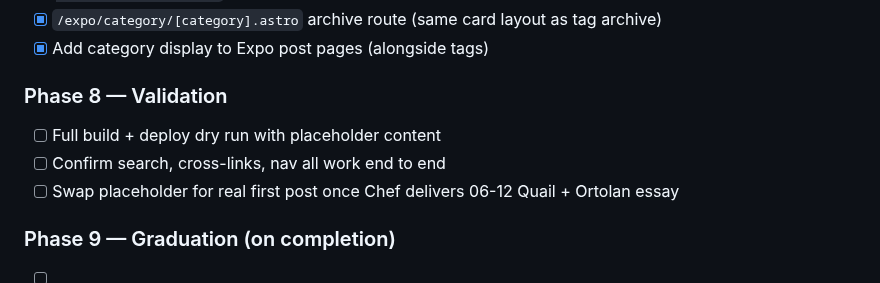
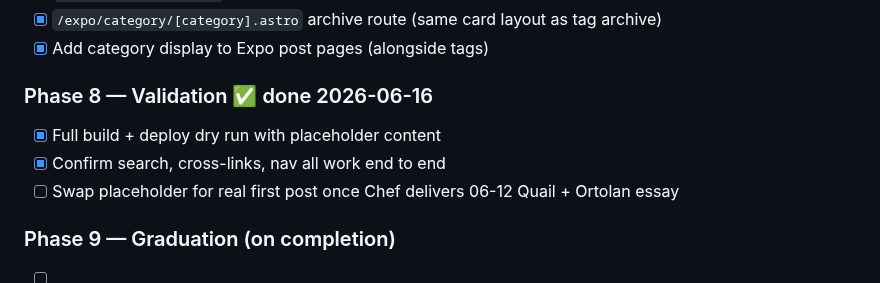
Before and after one commit to kevinward1969/cafe-athena, a Markdown page: Expo/EXPO_TODO.md, the part around one of its changes. Rendered like a GitHub page.

Commit message:
feat(expo): Phase 8 validation — all checks pass
Build: 262 pages, no errors. Pagefind indexed 176 pages.

Routing: /expo, /expo/placeholder-post, /expo/tag/placeholder all
present; no /expo/category/* routes (placeholder has no category).

Search: data-pagefind-body confirmed on placeholder post.
SEO: Article + BreadcrumbList JSON-LD, og:type article — all present.
Nav: /expo linked in desktop nav and footer of homepage.
Cross-linking: "From the Expo" correctly absent from /06-04 (no relatedRecipes).
Recipe regression: Recipe JSON-LD still present on /06-04.

Deploy dry run: prepare-expo.py confirmed wired before build step in
deploy.sh; rsync not run (placeholder content must not go live).

Also removes chapterPart from built placeholder-post.md (Phase 7 source
change now reflected in built file after prepare-expo.py re-ran).

```diff
--- a/Expo/EXPO_TODO.md
+++ b/Expo/EXPO_TODO.md
@@ -220,10 +220,10 @@ All three audience personas (`Brand/Personas/persona-*.md`) independently flag t
 - [x] `/expo/category/[category].astro` archive route (same card layout as tag archive)
 - [x] Add category display to Expo post pages (alongside tags)
 
-### Phase 8 — Validation
+### Phase 8 — Validation ✅ done 2026-06-16
 
-- [ ] Full build + deploy dry run with placeholder content
-- [ ] Confirm search, cross-links, nav all work end to end
+- [x] Full build + deploy dry run with placeholder content
+- [x] Confirm search, cross-links, nav all work end to end
 - [ ] Swap placeholder for real first post once Chef delivers 06-12 Quail + Ortolan essay
 
 ### Phase 9 — Graduation (on completion)
```
Also changed, not shown: other parts of Expo/EXPO_TODO.md (+1 -1 lines), 1 other file.
